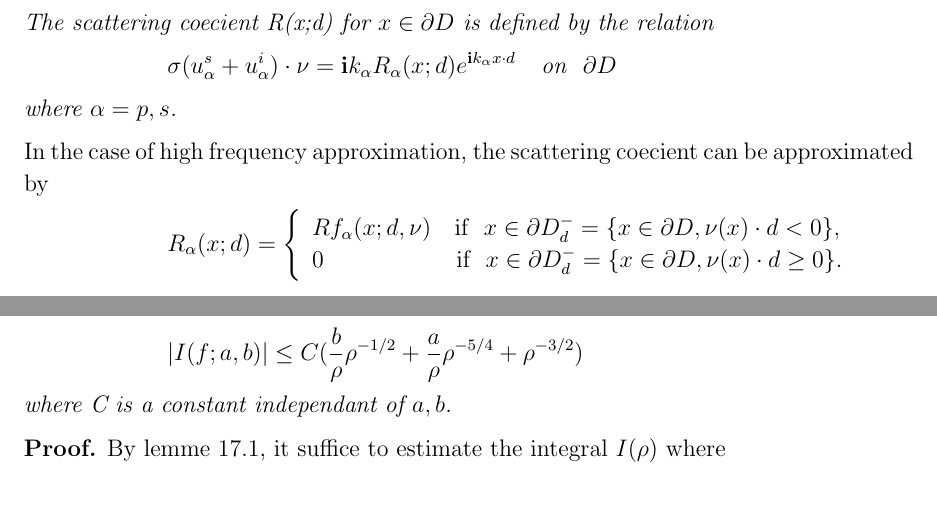
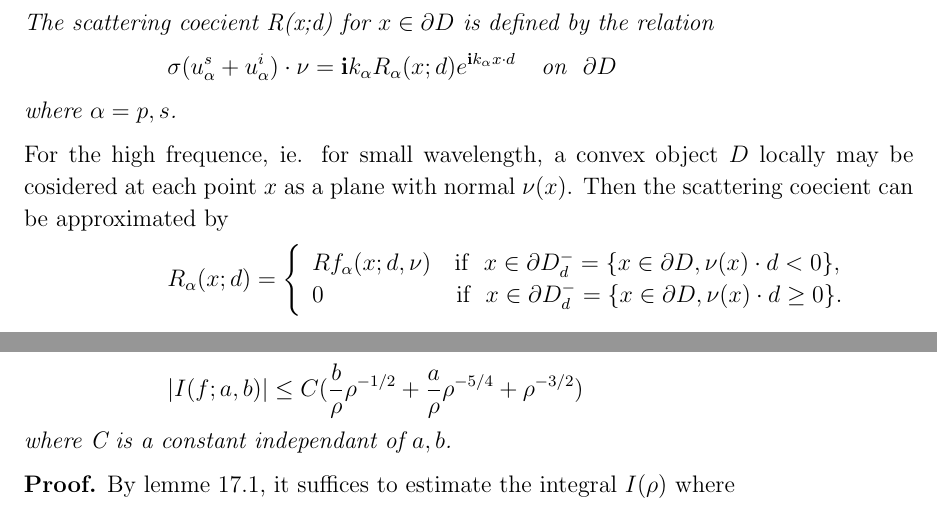
Before and after one commit to zhoushiqi47/studying, a LaTeX paper (Estimate of Dirichlet Green Tensor.tex): two parts of pages 28 and 40 of 42, joined at a grey line, cut so that both start at the same text. Compiled offline with pdfLaTeX.

Commit message:
small change

```diff
--- a/Estimate of Dirichlet Green Tensor.tex
+++ b/Estimate of Dirichlet Green Tensor.tex
@@ -1345,7 +1345,7 @@ The scattering coecient R(x;d) for $x\in\pa D$ is defined by the relation
 \een
 where $\alpha=p,s$.
 \end{definition}
-In the case of high frequency approximation, the scattering coecient can be approximated by
+For the high frequence, ie. for small wavelength, a convex object $D$ locally may be cosidered at each point $x$ as a plane with normal $\nu(x)$. Then the scattering coecient can be approximated by
 \ben
 R_\alpha(x;d)=\left\{ \begin{array}{ll}
 		Rf_\alpha(x;d,\nu)    \ \  \  \mbox{if} \ \ x \in \pa D^{-}_d=\{x\in \pa D, \nu(x)\cdot d<0\},\\
@@ -1765,7 +1765,7 @@ The following lemma is a directed consequence of lemma \ref{new_station_phase}
 	where C is a constant independant of $a,b$.
 \end{lem}
 \debproof
-By lemme \ref{new_station_phase}, it suffice to estimate the integral $I(\rho)$ where
+By lemme \ref{new_station_phase}, it suffices to estimate the integral $I(\rho)$ where
 \ben
 I(\rho)=\int_{\R}F(\frac{t}{\sqrt{\rho}})C(\frac{t}{\sqrt{\rho}})e^{-t^2}dt \\
 = \cos\phi\int_{\R}F(\frac{t}{\sqrt{\rho}})(1+\i\frac{t^2}{\rho})e^{-t^2}dt-\frac{1}{\rho}\sin\phi\int_{\R}e^{-\i\pi/4} F(\frac{t}{\sqrt{\rho}})(2+\i\frac{t^2}{\rho})^{1/2}te^{-t^2}dt \\
```
Also changed, not shown: Estimate of Dirichlet Green Tensor.pdf, Estimate of Dirichlet Green Tensor.tex (2 more changed lines), 2 other files.
